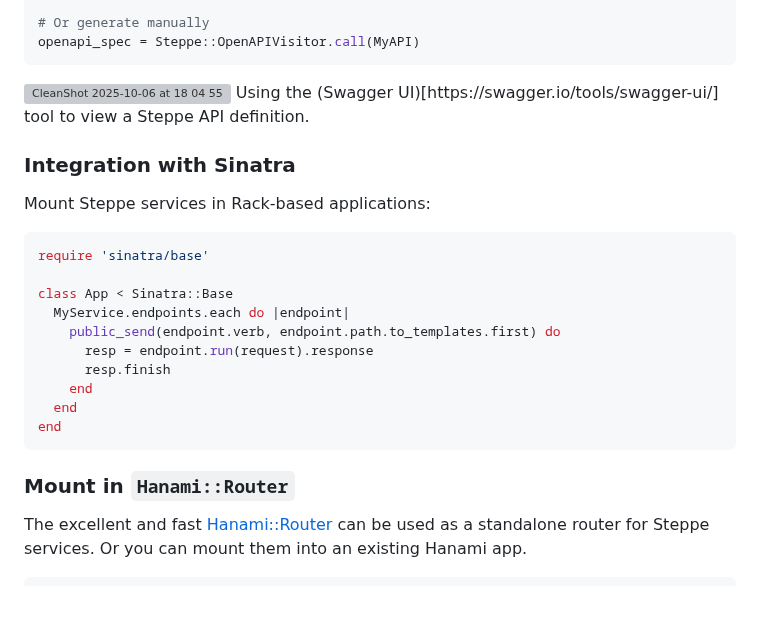
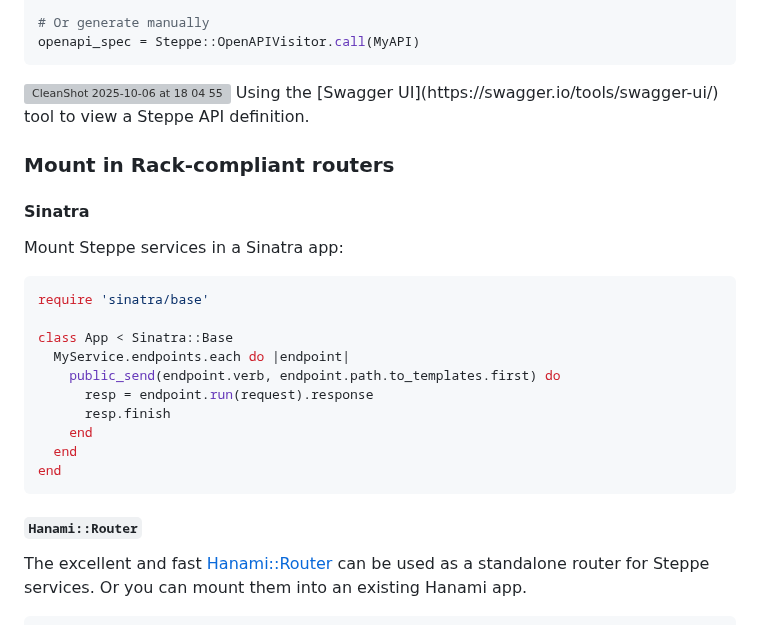
Before and after one commit to ismasan/steppe, a Markdown page: README.md, the part around the change. Rendered like a GitHub page; blank space fills up the shorter version; grey boxes are pictures that could not be loaded.

Commit message:
Tweak README

````diff
--- a/README.md
+++ b/README.md
@@ -420,11 +420,13 @@ openapi_spec = Steppe::OpenAPIVisitor.call(MyAPI)
 ```
 
 <img width="831" height="855" alt="CleanShot 2025-10-06 at 18 04 55" src="https://github.com/user-attachments/assets/fea61225-538b-4653-bdd0-9f8b21c8c389" />
-Using the (Swagger UI)[https://swagger.io/tools/swagger-ui/] tool to view a Steppe API definition.
+Using the [Swagger UI](https://swagger.io/tools/swagger-ui/) tool to view a Steppe API definition.
 
-### Integration with Sinatra
+### Mount in Rack-compliant routers
 
-Mount Steppe services in Rack-based applications:
+#### Sinatra
+
+Mount Steppe services in a Sinatra app:
 
 ```ruby
 require 'sinatra/base'
@@ -439,7 +441,7 @@ class App < Sinatra::Base
 end
 ```
 
-### Mount in `Hanami::Router`
+#### `Hanami::Router`
 
 The excellent and fast [Hanami::Router]() can be used as a standalone router for Steppe services. Or you can mount them into an existing Hanami app.
 
````
